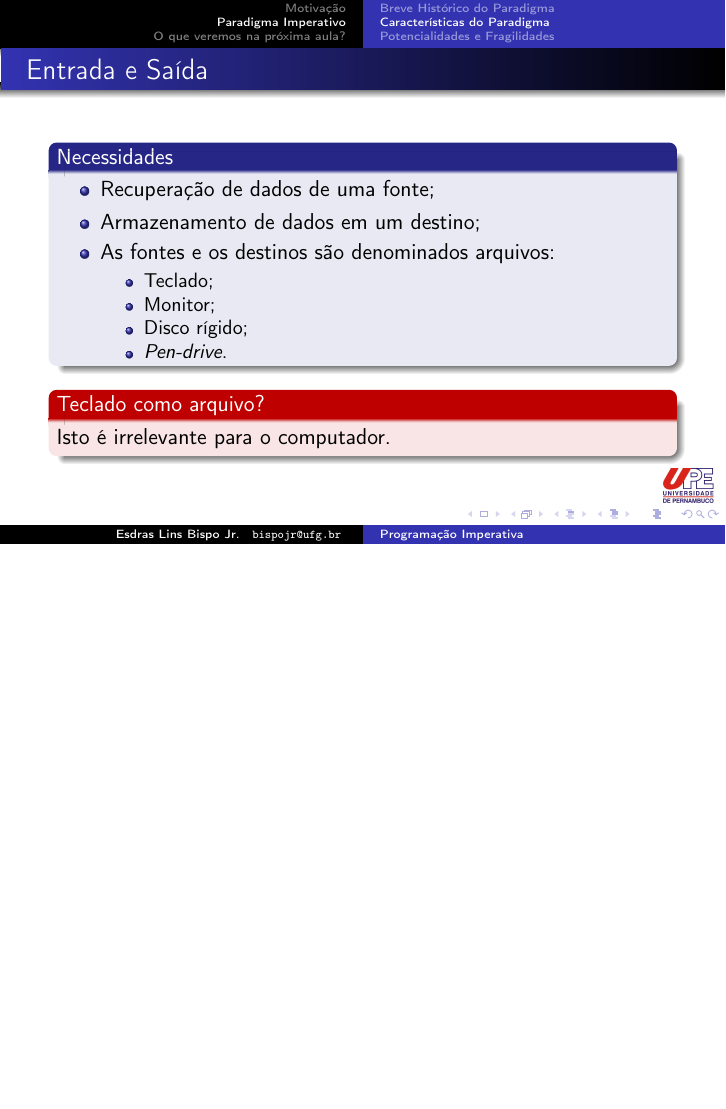
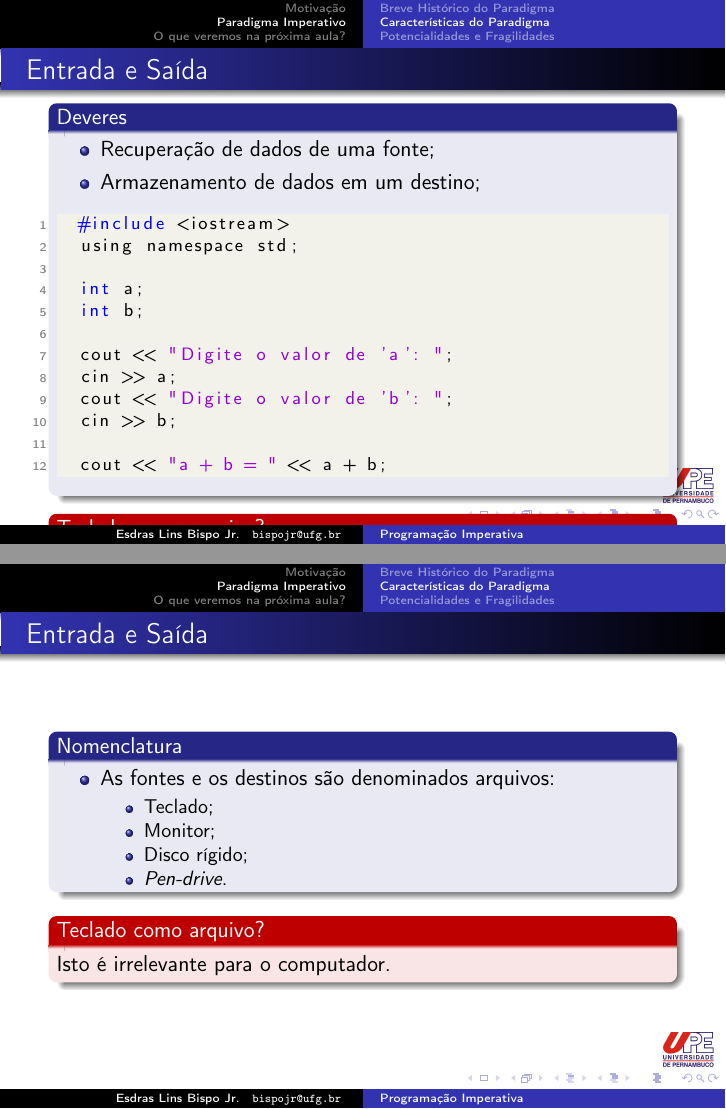
Before and after one commit to bispojr/upe-prova-didatica, LaTeX slides (slides/slides.tex): page 62 of 101 before the commit and pages 53 and 59 of 98 after it, the two joined at a grey line, the shorter picture padded with empty space. Compiled offline with pdfLaTeX; the source files are stored in an older character set and shown here as Unicode.

Commit message:
Modificações nos slides
- Códigos para entrada e saída.

```diff
--- a/slides/slides.tex
+++ b/slides/slides.tex
@@ -480,11 +477,35 @@
 			\end{block}
 		\end{frame}
 
+		\begin{frame}[fragile]{Entrada e Saída}
+			\begin{block}{Deveres}
+				\begin{itemize}
+					\item Recuperação de dados de uma fonte;
+					\item Armazenamento de dados em um destino;
+				\end{itemize}
+\begin{lstlisting}[style=C++]
+	#include <iostream>
+	using namespace std;
+
+	int a;
+	int b;
+
+	cout << "Digite o valor de 'a': ";
+	cin >> a;
+	cout << "Digite o valor de 'b': ";
+	cin >> b;
+
+	cout << "a + b = " << a + b;
+\end{lstlisting}
+			\end{block} \pause
+			\begin{alertblock}{Teclado como arquivo?}
+				Isto é irrelevante para o computador.
+			\end{alertblock}
+		\end{frame}
+
 		\begin{frame}{Entrada e Saída}
-			\begin{block}{Necessidades}
+			\begin{block}{Nomenclatura}
 				\begin{itemize}
-					\item Recuperação de dados de uma fonte; \pause
-					\item Armazenamento de dados em um destino; \pause
 					\item As fontes e os destinos são denominados arquivos: \pause
 					\begin{itemize}
 						\item Teclado; \pause
```
Also changed, not shown: slides/aula.pdf (deleted), slides/slides.pdf, slides/slides.tex (5 more changed lines).
